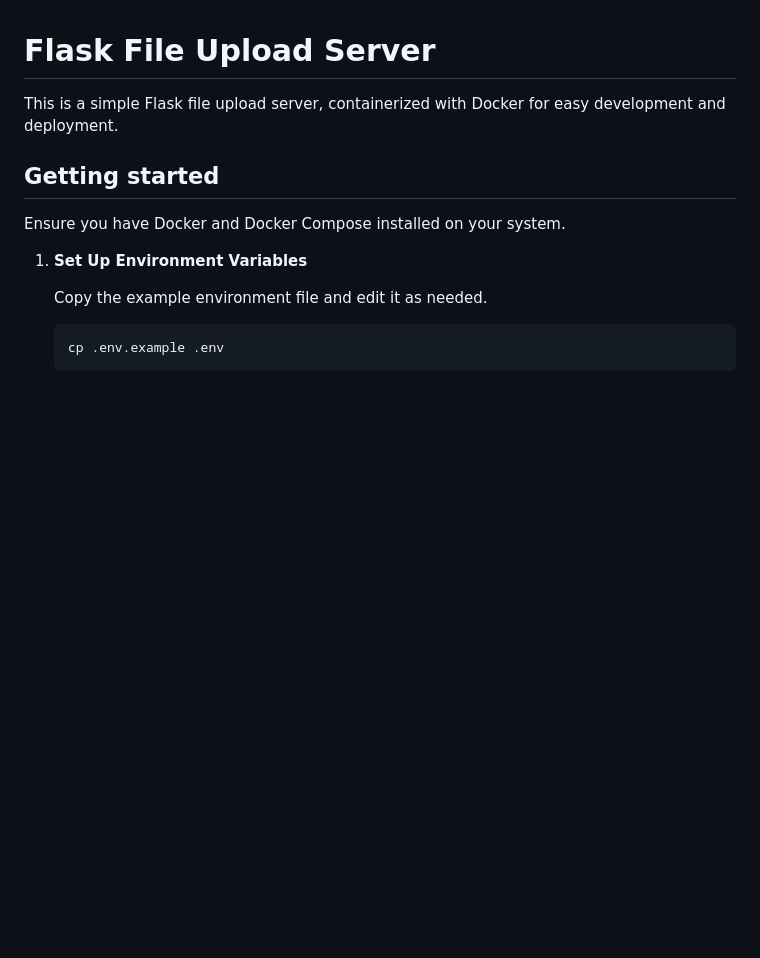
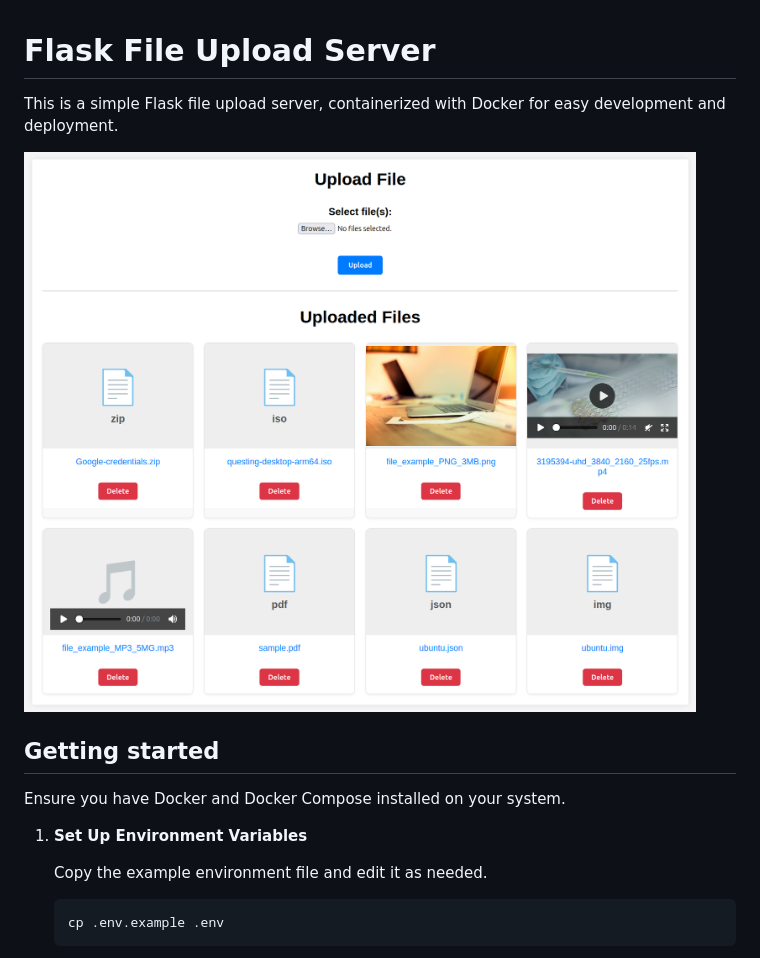
Before and after one commit to taiwanese-eirin/flask_file_upload_server, a Markdown page: README.md, the part around the change. Rendered like a GitHub page; pictures changed too: doc/sampleview.png (added); blank space fills up the shorter version.

Commit message:
Add sampleview

```diff
--- a/README.md
+++ b/README.md
@@ -1,6 +1,8 @@
 # Flask File Upload Server
 
 This is a simple Flask file upload server, containerized with Docker for easy development and deployment.
+
+![sampleview](doc/sampleview.png)
 
 ## Getting started
 
```
